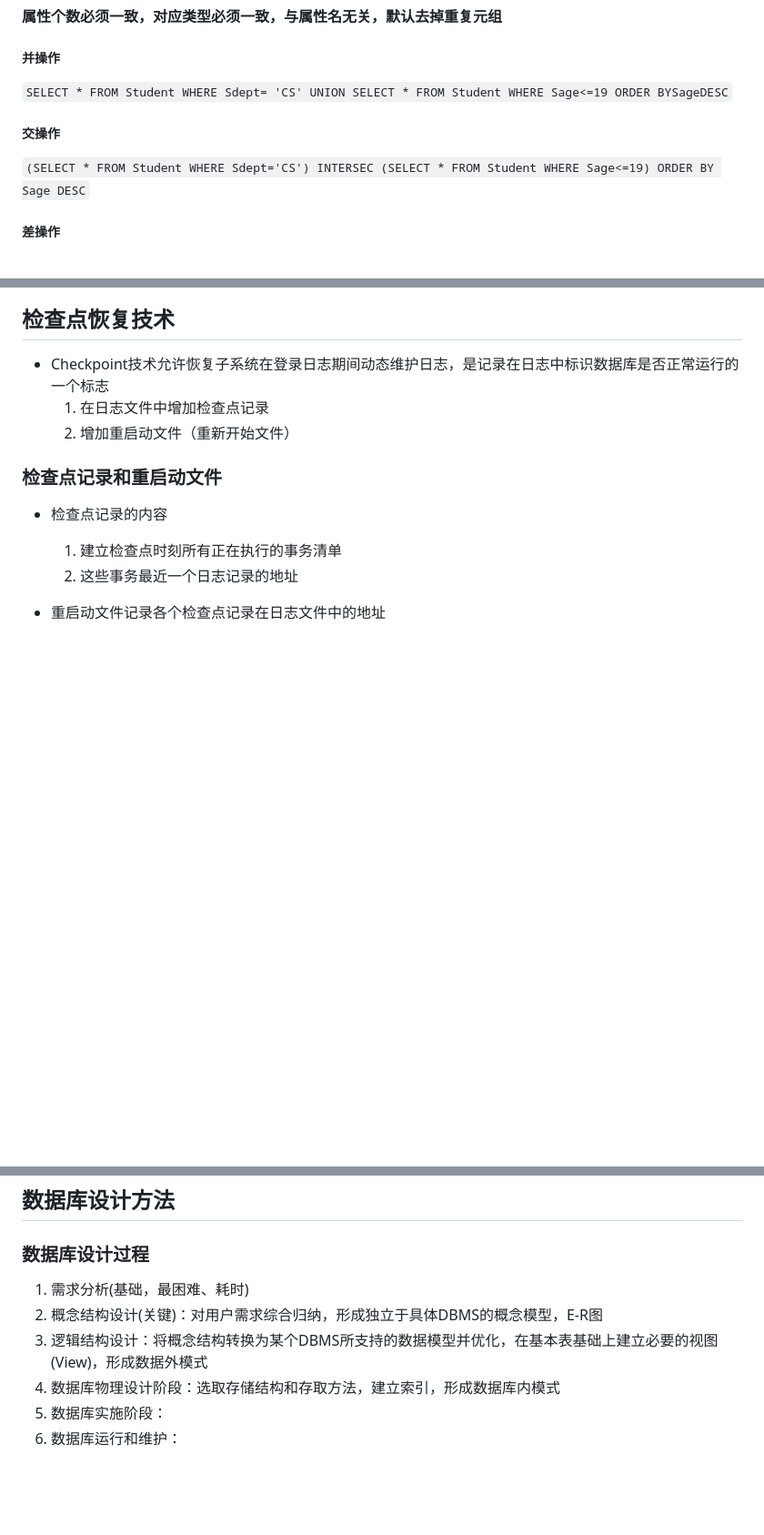
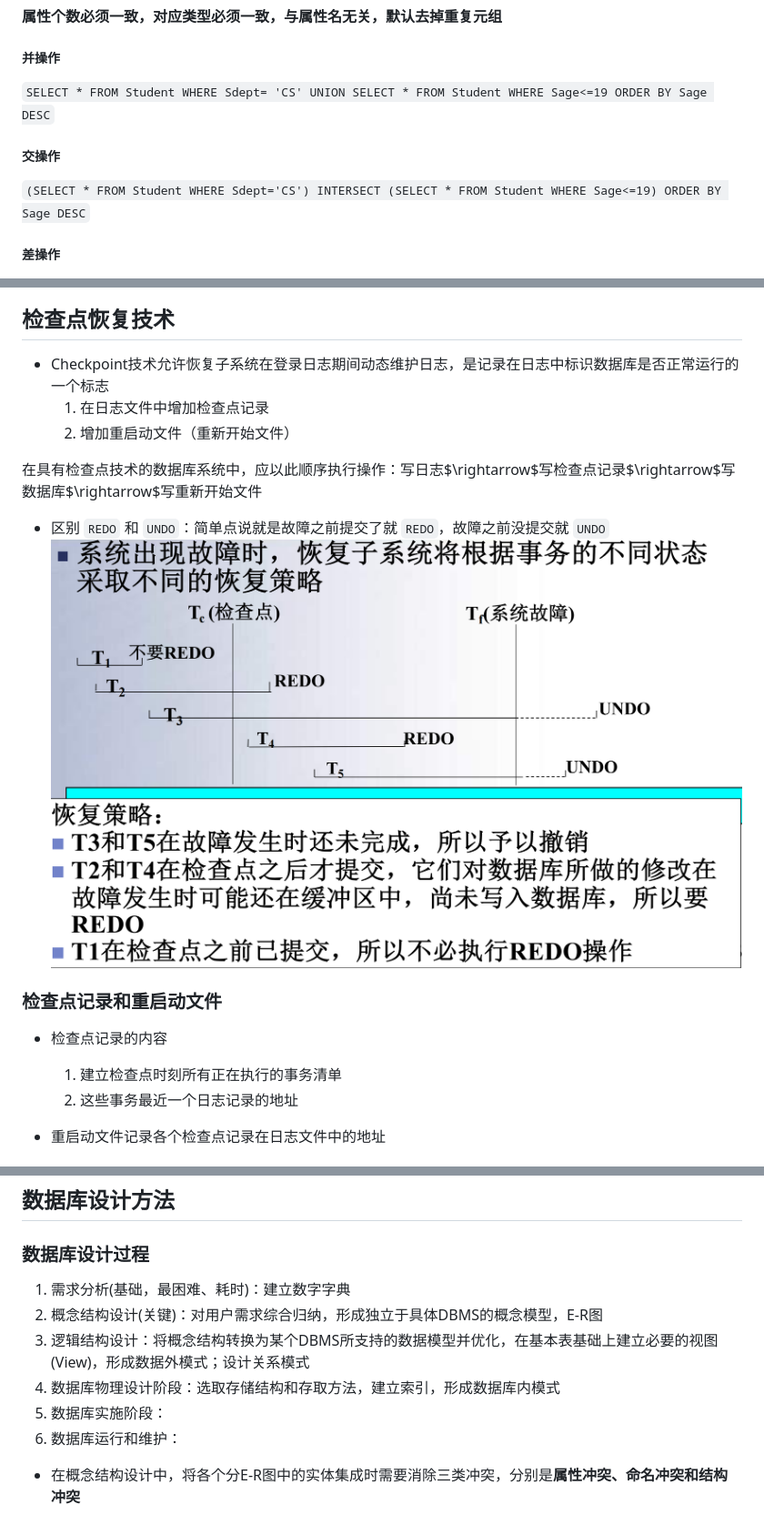
Before and after one commit to binisalegend/Road-To-CSAI, a Markdown page: Database/数据库原理学习.md, 3 parts joined by grey strips. Shown: that part at 91% size. Rendered like a GitHub page; pictures changed too: Database/Pasted image 20240505000638.png (added); blank space fills up the shorter version.

Commit message:
vault backup: 2024-05-05 01:35:45 BingPC
Affected files:
.obsidian/workspace.json
Database/Pasted image 20240505000638.png
Database/数据库原理学习.md

```diff
--- a/Database/数据库原理学习.md
+++ b/Database/数据库原理学习.md
@@ -409,10 +409,10 @@ $R$ 和 $S$具有相同的目$n$(即两个关系都具有$n$个属性)，且相
 **属性个数必须一致，对应类型必须一致，与属性名无关，默认去掉重复元组**
 
 ##### 并操作
-`SELECT * FROM Student WHERE Sdept= 'CS' UNION SELECT * FROM Student WHERE Sage<=19 ORDER BYSageDESC`
+`SELECT * FROM Student WHERE Sdept= 'CS' UNION SELECT * FROM Student WHERE Sage<=19 ORDER BY Sage DESC`
 
 ##### 交操作
-`(SELECT * FROM Student WHERE Sdept='CS') INTERSEC (SELECT * FROM Student WHERE Sage<=19) ORDER BY Sage DESC`
+`(SELECT * FROM Student WHERE Sdept='CS') INTERSECT (SELECT * FROM Student WHERE Sage<=19) ORDER BY Sage DESC`
 
 ##### 差操作
 `SELECT Sno FROM SC WHERE Sno IN (( SELECT Sno FROM SC WHERE Cno='1') EXCEPT ( SELECT Sno FROM SC WHERE Cno='2'))`
@@ -964,6 +965,10 @@ DBA定期将整个数据库复制到磁带或另一个磁盘上保存起来的
   1. 在日志文件中增加检查点记录
   2. 增加重启动文件（重新开始文件）
 
+在具有检查点技术的数据库系统中，应以此顺序执行操作：写日志$\rightarrow$写检查点记录$\rightarrow$写数据库$\rightarrow$写重新开始文件
+
+- 区别 `REDO` 和 `UNDO`：简单点说就是故障之前提交了就 `REDO`，故障之前没提交就 `UNDO`![](Pasted%20image%2020240505000638.png)
+
 ### 检查点记录和重启动文件
 - 检查点记录的内容
   1. 建立检查点时刻所有正在执行的事务清单
@@ -1275,9 +1280,11 @@ DBA定期将整个数据库复制到磁带或另一个磁盘上保存起来的
 ---
 ## 数据库设计方法
 ### 数据库设计过程
-1. 需求分析(基础，最困难、耗时)
+1. 需求分析(基础，最困难、耗时)：建立数字字典
 2. 概念结构设计(关键)：对用户需求综合归纳，形成独立于具体DBMS的概念模型，E-R图
-3. 逻辑结构设计：将概念结构转换为某个DBMS所支持的数据模型并优化，在基本表基础上建立必要的视图(View)，形成数据外模式
+3. 逻辑结构设计：将概念结构转换为某个DBMS所支持的数据模型并优化，在基本表基础上建立必要的视图(View)，形成数据外模式；设计关系模式
 4. 数据库物理设计阶段：选取存储结构和存取方法，建立索引，形成数据库内模式
 5. 数据库实施阶段：
 6. 数据库运行和维护：
+
+- 在概念结构设计中，将各个分E-R图中的实体集成时需要消除三类冲突，分别是**属性冲突、命名冲突和结构冲突**
```
Also changed, not shown: other parts of Database/数据库原理学习.md (+10 -9 lines), 1 other file.
